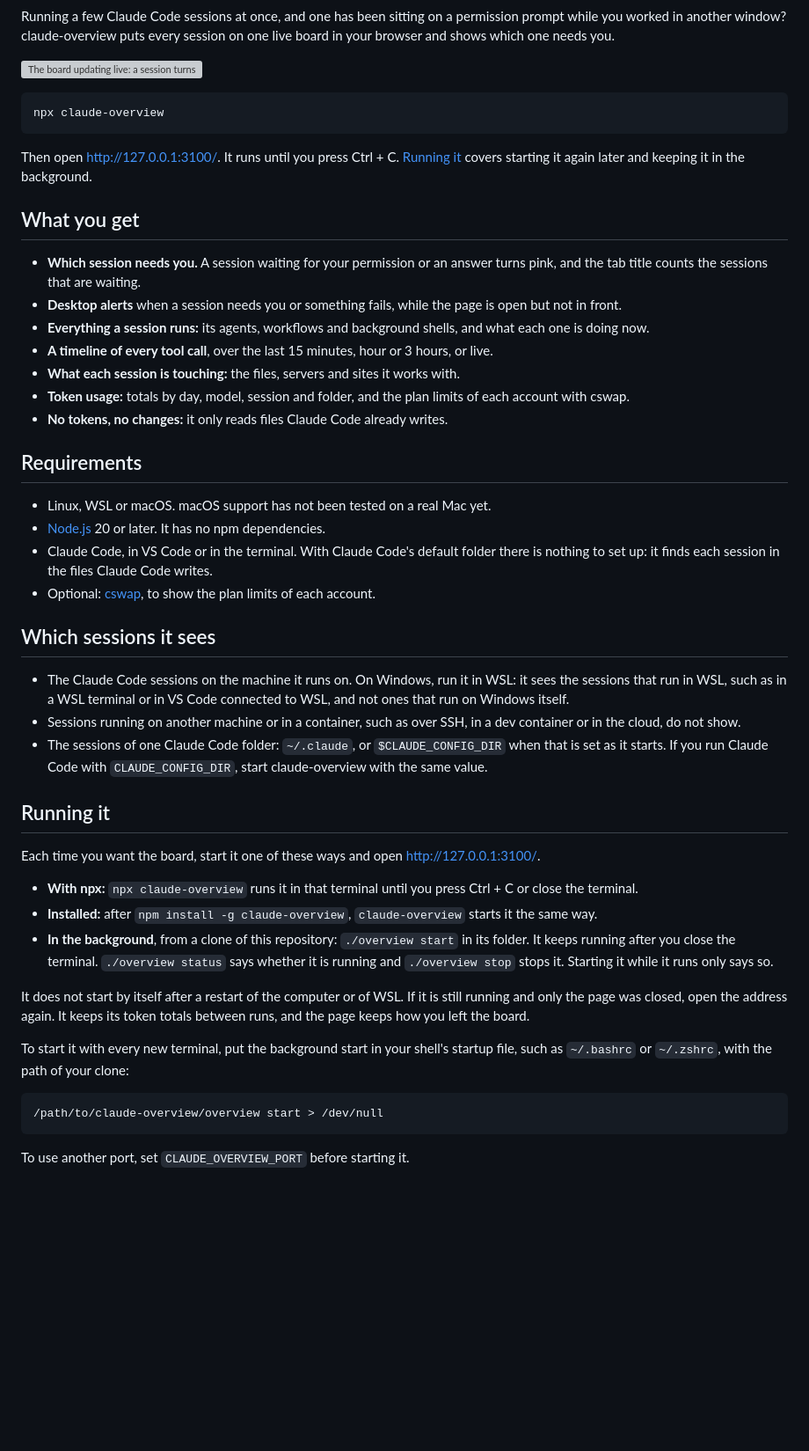
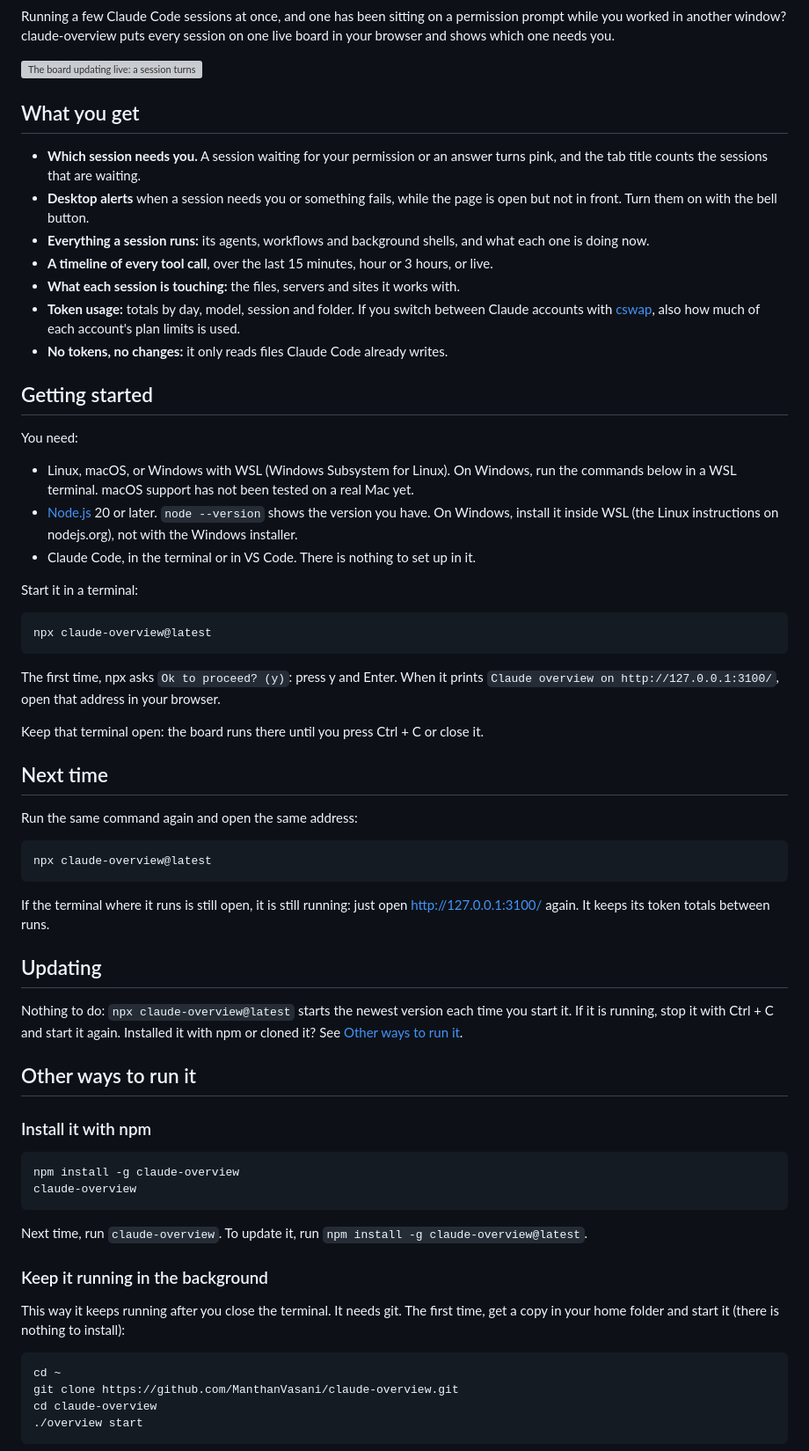
Before and after one commit to ManthanVasani/claude-overview, a Markdown page: README.md, the part around one of its changes. Shown at 88% size. Rendered like a GitHub page; blank space fills up the shorter version; grey boxes are pictures that could not be loaded.

````diff
--- a/README.md
+++ b/README.md
@@ -13,59 +13,77 @@ another window? claude-overview puts every session on one live board in your bro
 
 ![The board updating live: a session turns pink when it needs you, and clicking an agent opens its details](docs/screenshots/demo.gif)
 
-```
-npx claude-overview
-```
-
-Then open http://127.0.0.1:3100/. It runs until you press Ctrl + C. [Running it](#running-it) covers starting it
-again later and keeping it in the background.
-
 ## What you get
 
 - **Which session needs you.** A session waiting for your permission or an answer turns pink, and the tab title
   counts the sessions that are waiting.
-- **Desktop alerts** when a session needs you or something fails, while the page is open but not in front.
+- **Desktop alerts** when a session needs you or something fails, while the page is open but not in front. Turn them
+  on with the bell button.
 - **Everything a session runs:** its agents, workflows and background shells, and what each one is doing now.
 - **A timeline of every tool call**, over the last 15 minutes, hour or 3 hours, or live.
 - **What each session is touching:** the files, servers and sites it works with.
-- **Token usage:** totals by day, model, session and folder, and the plan limits of each account with cswap.
+- **Token usage:** totals by day, model, session and folder. If you switch between Claude accounts with
+  [cswap](https://github.com/realiti4/claude-swap), also how much of each account's plan limits is used.
 - **No tokens, no changes:** it only reads files Claude Code already writes.
 
-## Requirements
+## Getting started
 
-- Linux, WSL or macOS. macOS support has not been tested on a real Mac yet.
-- [Node.js](https://nodejs.org) 20 or later. It has no npm dependencies.
-- Claude Code, in VS Code or in the terminal. With Claude Code's default folder there is nothing to set up: it finds
-  each session in the files Claude Code writes.
-- Optional: [cswap](https://github.com/realiti4/claude-swap), to show the plan limits of each account.
+You need:
 
-## Which sessions it sees
+- Linux, macOS, or Windows with WSL (Windows Subsystem for Linux). On Windows, run the commands below in a WSL
+  terminal. macOS support has not been tested on a real Mac yet.
+- [Node.js](https://nodejs.org) 20 or later. `node --version` shows the version you have. On Windows, install it
+  inside WSL (the Linux instructions on nodejs.org), not with the Windows installer.
+- Claude Code, in the terminal or in VS Code. There is nothing to set up in it.
 
-- The Claude Code sessions on the machine it runs on. On Windows, run it in WSL: it sees the sessions that run in WSL,
-  such as in a WSL terminal or in VS Code connected to WSL, and not ones that run on Windows itself.
-- Sessions running on another machine or in a container, such as over SSH, in a dev container or in the cloud, do
-  not show.
-- The sessions of one Claude Code folder: `~/.claude`, or `$CLAUDE_CONFIG_DIR` when that is set as it starts. If you
-  run Claude Code with `CLAUDE_CONFIG_DIR`, start claude-overview with the same value.
-
-## Running it
-
-Each time you want the board, start it one of these ways and open http://127.0.0.1:3100/.
-
-- **With npx:** `npx claude-overview` runs it in that terminal until you press Ctrl + C or close the terminal.
-- **Installed:** after `npm install -g claude-overview`, `claude-overview` starts it the same way.
-- **In the background**, from a clone of this repository: `./overview start` in its folder. It keeps running after you
-  close the terminal. `./overview status` says whether it is running and `./overview stop` stops it. Starting it while
-  it runs only says so.
-
-It does not start by itself after a restart of the computer or of WSL. If it is still running and only the page was
-closed, open the address again. It keeps its token totals between runs, and the page keeps how you left the board.
-
-To start it with every new terminal, put the background start in your shell's startup file, such as `~/.bashrc` or
-`~/.zshrc`, with the path of your clone:
+Start it in a terminal:
 
 ```
-/path/to/claude-overview/overview start > /dev/null
+npx claude-overview@latest
 ```
 
-To use another port, set `CLAUDE_OVERVIEW_PORT` before starting it.
+The first time, npx asks `Ok to proceed? (y)`: press y and Enter. When it prints
+`Claude overview on http://127.0.0.1:3100/`, open that address in your browser.
+
+Keep that terminal open: the board runs there until you press Ctrl + C or close it.
+
+## Next time
+
+Run the same command again and open the same address:
+
+```
+npx claude-overview@latest
+```
+
+If the terminal where it runs is still open, it is still running: just open http://127.0.0.1:3100/ again. It keeps
+its token totals between runs.
+
+## Updating
+
+Nothing to do: `npx claude-overview@latest` starts the newest version each time you start it. If it is running,
+stop it with Ctrl + C and start it again. Installed it with npm or cloned it? See
+[Other ways to run it](#other-ways-to-run-it).
+
+## Other ways to run it
+
+### Install it with npm
+
+```
+npm install -g claude-overview
+claude-overview
+```
+
+Next time, run `claude-overview`. To update it, run `npm install -g claude-overview@latest`.
+
+### Keep it running in the background
+
+This way it keeps running after you close the terminal. It needs git. The first time, get a copy in your home
+folder and start it (there is nothing to install):
+
+```
+cd ~
+git clone https://github.com/ManthanVasani/claude-overview.git
+cd claude-overview
+./overview start
+```
+
````
Also changed, not shown: other parts of README.md (+65 -8 lines).
